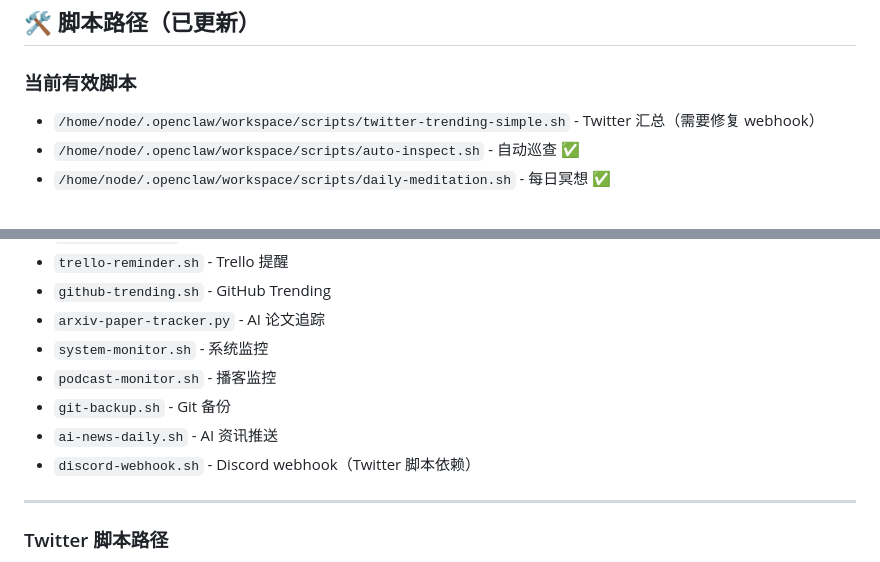
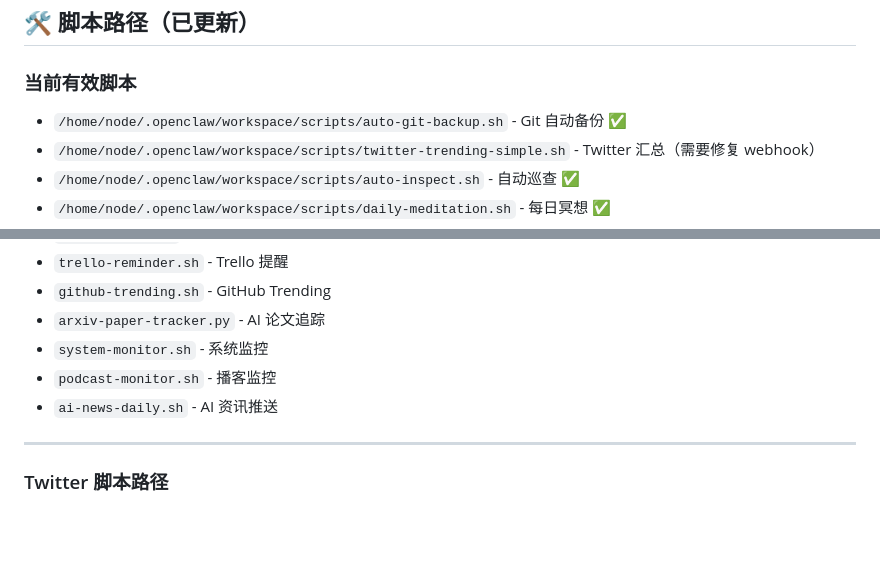
Before and after one commit to pxguan/clawd-workspace, a Markdown page: MEMORY.md, 2 parts joined by grey strips. GitHub-like rendering; blank space fills up the shorter version.

Commit message:
Update memory and status

```diff
--- a/MEMORY.md
+++ b/MEMORY.md
@@ -88,6 +88,7 @@
 ## 🛠️ 脚本路径（已更新）
 
 ### 当前有效脚本
+- `/home/node/.openclaw/workspace/scripts/auto-git-backup.sh` - Git 自动备份 ✅
 - `/home/node/.openclaw/workspace/scripts/twitter-trending-simple.sh` - Twitter 汇总（需要修复 webhook）
 - `/home/node/.openclaw/workspace/scripts/auto-inspect.sh` - 自动巡查 ✅
 - `/home/node/.openclaw/workspace/scripts/daily-meditation.sh` - 每日冥想 ✅
@@ -105,9 +106,7 @@
 - `arxiv-paper-tracker.py` - AI 论文追踪
 - `system-monitor.sh` - 系统监控
 - `podcast-monitor.sh` - 播客监控
-- `git-backup.sh` - Git 备份
 - `ai-news-daily.sh` - AI 资讯推送
-- `discord-webhook.sh` - Discord webhook（Twitter 脚本依赖）
 
 ---
 
```
Also changed, not shown: memory/2026-03-11.md (added, +10 -0 lines), skills/pinchtab/SKILL.md (added, +142 -0 lines).
